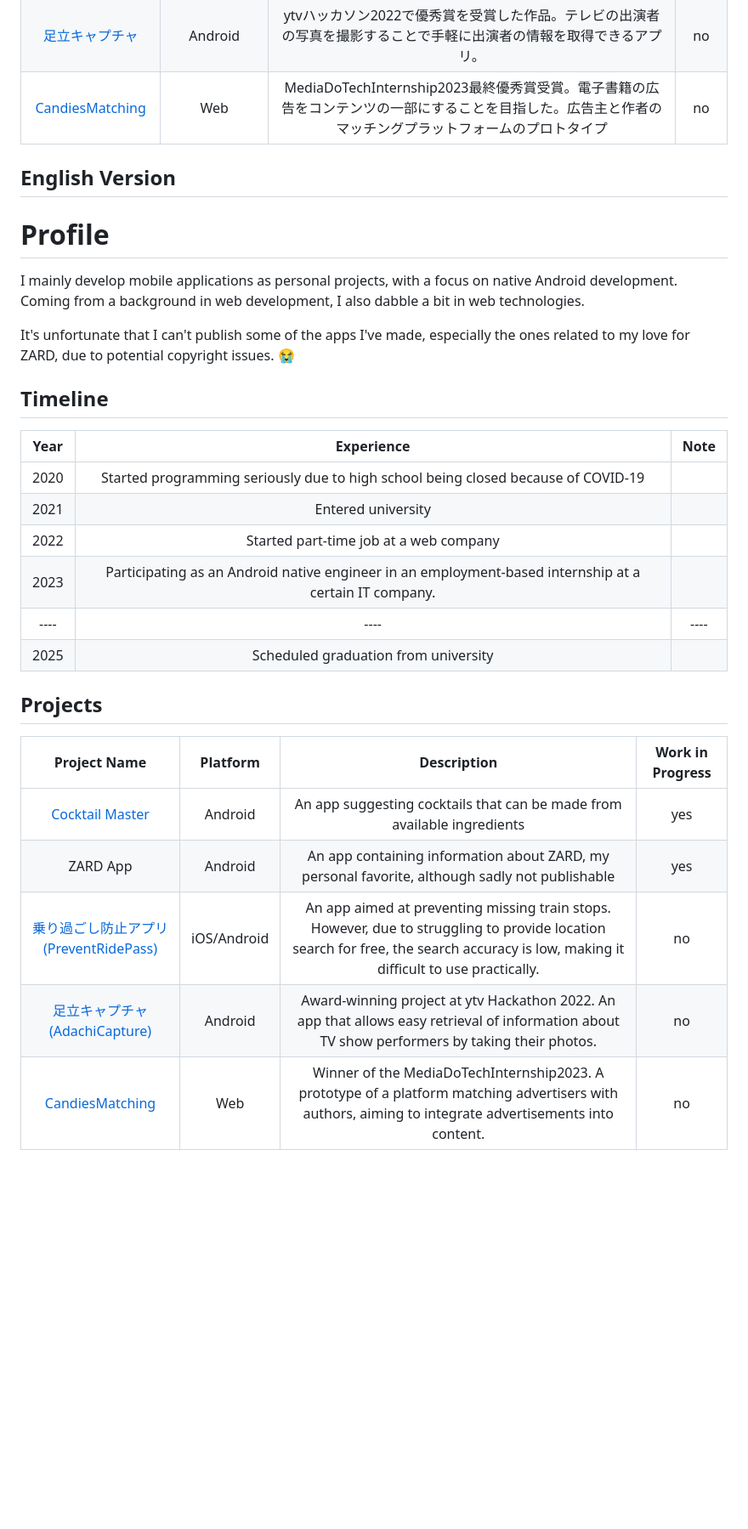
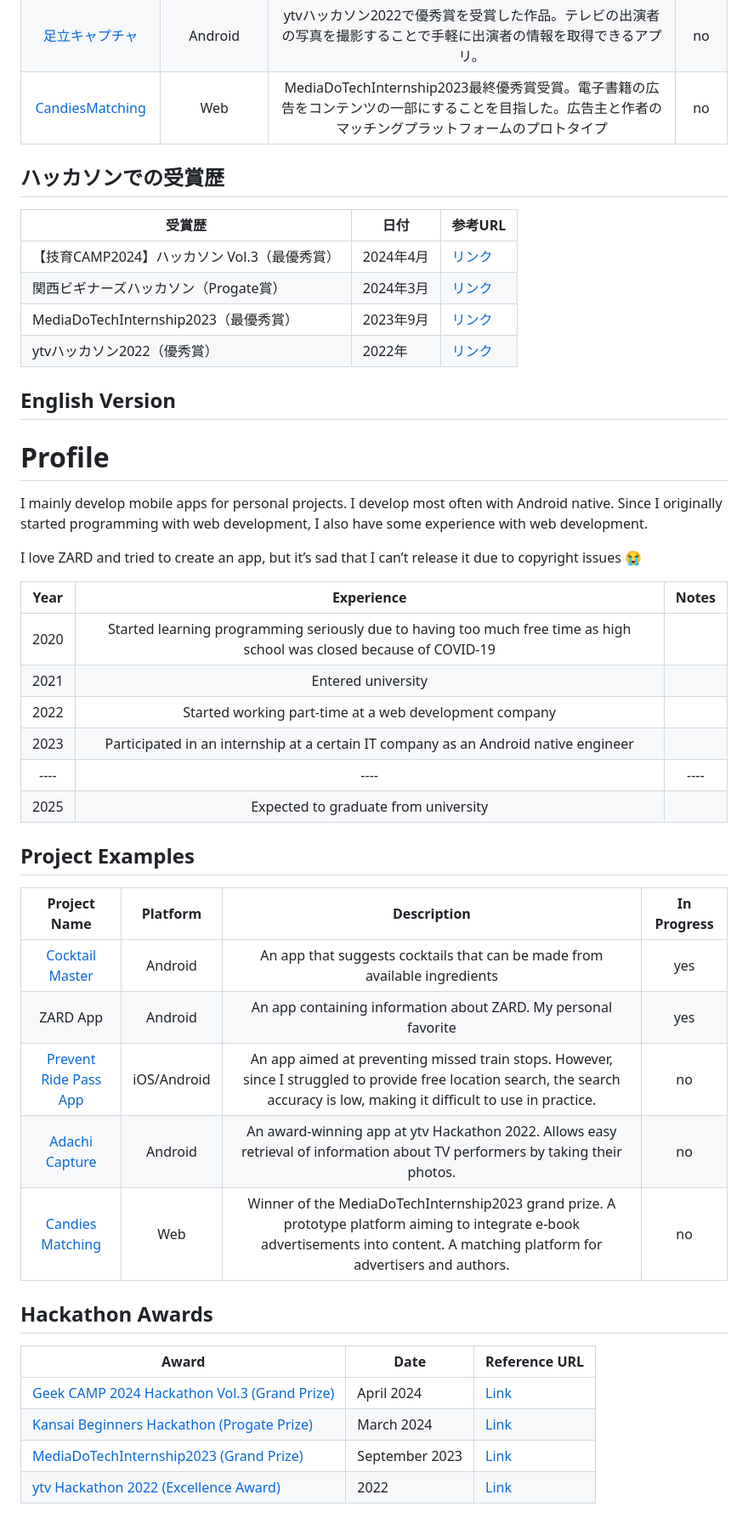
Before and after one commit to SEKI-YUTA/SEKI-YUTA, a Markdown page: README.md, the part around the change. Shown at 85% size. Rendered like a GitHub page; blank space fills up the shorter version.

Commit message:
ハッカソンでの受賞歴のセクションを追加

```diff
--- a/README.md
+++ b/README.md
@@ -40,6 +40,14 @@ ZARDが好きでアプリを作ってみたが、著作権とか引っかかり
 | [CandiesMatching](https://github.com/Tomo-osw/Candies_matching) | Web | MediaDoTechInternship2023最終優秀賞受賞。電子書籍の広告をコンテンツの一部にすることを目指した。広告主と作者のマッチングプラットフォームのプロトタイプ | no |
 
 
+## ハッカソンでの受賞歴
+| 受賞歴                       | 日付               | 参考URL               |
+|------------------------------|--------------------|-------------------|
+| 【技育CAMP2024】ハッカソン Vol.3（最優秀賞） | 2024年4月          | [リンク](https://talent.supporterz.jp/events/ed86113e-5d01-4ab6-bd5a-6656aba16750/)       |
+| 関西ビギナーズハッカソン（Progate賞）         | 2024年3月          | [リンク](https://kansai-hackathon.com/)       |
+| MediaDoTechInternship2023（最優秀賞）          | 2023年9月          | [リンク](https://techdo.mediado.jp/entry/2023/04/17/070000)       |
+| ytvハッカソン2022（優秀賞）                    | 2022年             | [リンク](https://www.ytv.co.jp/hackathon2022/)       |
+
 
 
 
@@ -64,25 +72,32 @@ Here are some ideas to get you started:
 
 # Profile
 
-I mainly develop mobile applications as personal projects, with a focus on native Android development. Coming from a background in web development, I also dabble a bit in web technologies.
+I mainly develop mobile apps for personal projects. I develop most often with Android native. Since I originally started programming with web development, I also have some experience with web development.
 
-It's unfortunate that I can't publish some of the apps I've made, especially the ones related to my love for ZARD, due to potential copyright issues. 😭
+I love ZARD and tried to create an app, but it’s sad that I can’t release it due to copyright issues 😭
 
-## Timeline
-| Year | Experience | Note |
-| :--:| :--: | :--: |
-| 2020 | Started programming seriously due to high school being closed because of COVID-19 | |
+| Year | Experience | Notes |
+| :--: | :--: | :--: |
+| 2020 | Started learning programming seriously due to having too much free time as high school was closed because of COVID-19 | |
 | 2021 | Entered university | |
-| 2022 | Started part-time job at a web company | |
-| 2023 | Participating as an Android native engineer in an employment-based internship at a certain IT company. | |
+| 2022 | Started working part-time at a web development company | |
+| 2023 | Participated in an internship at a certain IT company as an Android native engineer | |
 | ---- | ---- | ---- |
-| 2025 | Scheduled graduation from university | |
+| 2025 | Expected to graduate from university | |
 
-## Projects
-| Project Name | Platform | Description | Work in Progress |
+## Project Examples
+| Project Name | Platform | Description | In Progress |
 | :--: | :--: | :--: | :--: |
-| [Cocktail Master](https://github.com/SEKI-YUTA/CocktailMaster_JetpackCompose) | Android | An app suggesting cocktails that can be made from available ingredients | yes |
-| ZARD App | Android | An app containing information about ZARD, my personal favorite, although sadly not publishable | yes |
-| [乗り過ごし防止アプリ (PreventRidePass)](https://github.com/SEKI-YUTA/Flutter_PreventRidePass2) | iOS/Android | An app aimed at preventing missing train stops. However, due to struggling to provide location search for free, the search accuracy is low, making it difficult to use practically. | no |
-| [足立キャプチャ (AdachiCapture)](https://github.com/SEKI-YUTA/Flutter_AdachiCapture) | Android | Award-winning project at ytv Hackathon 2022. An app that allows easy retrieval of information about TV show performers by taking their photos. | no |
-| [CandiesMatching](https://github.com/Tomo-osw/Candies_matching) | Web | Winner of the MediaDoTechInternship2023. A prototype of a platform matching advertisers with authors, aiming to integrate advertisements into content. | no |
+| [Cocktail Master](https://github.com/SEKI-YUTA/CocktailMaster_JetpackCompose) | Android | An app that suggests cocktails that can be made from available ingredients | yes |
+| ZARD App | Android | An app containing information about ZARD. My personal favorite | yes |
+| [Prevent Ride Pass App](https://github.com/SEKI-YUTA/Flutter_PreventRidePass2) | iOS/Android | An app aimed at preventing missed train stops. However, since I struggled to provide free location search, the search accuracy is low, making it difficult to use in practice. | no |
+| [Adachi Capture](https://github.com/SEKI-YUTA/Flutter_AdachiCapture) | Android | An award-winning app at ytv Hackathon 2022. Allows easy retrieval of information about TV performers by taking their photos. | no |
+| [Candies Matching](https://github.com/Tomo-osw/Candies_matching) | Web | Winner of the MediaDoTechInternship2023 grand prize. A prototype platform aiming to integrate e-book advertisements into content. A matching platform for advertisers and authors. | no |
+
+## Hackathon Awards
+| Award                         | Date               | Reference URL          |
+|-------------------------------|--------------------|------------------------|
+| [Geek CAMP 2024 Hackathon Vol.3 (Grand Prize)](https://talent.supporterz.jp/events/ed86113e-5d01-4ab6-bd5a-6656aba16750/) | April 2024          | [Link](https://talent.supporterz.jp/events/ed86113e-5d01-4ab6-bd5a-6656aba16750/) |
+| [Kansai Beginners Hackathon (Progate Prize)](https://kansai-hackathon.com/)         | March 2024          | [Link](https://kansai-hackathon.com/) |
+| [MediaDoTechInternship2023 (Grand Prize)](https://techdo.mediado.jp/entry/2023/04/17/070000)          | September 2023      | [Link](https://techdo.mediado.jp/entry/2023/04/17/070000) |
+| [ytv Hackathon 2022 (Excellence Award)](https://www.ytv.co.jp/hackathon2022/)                    | 2022                | [Link](https://www.ytv.co.jp/hackathon2022/) |
```
